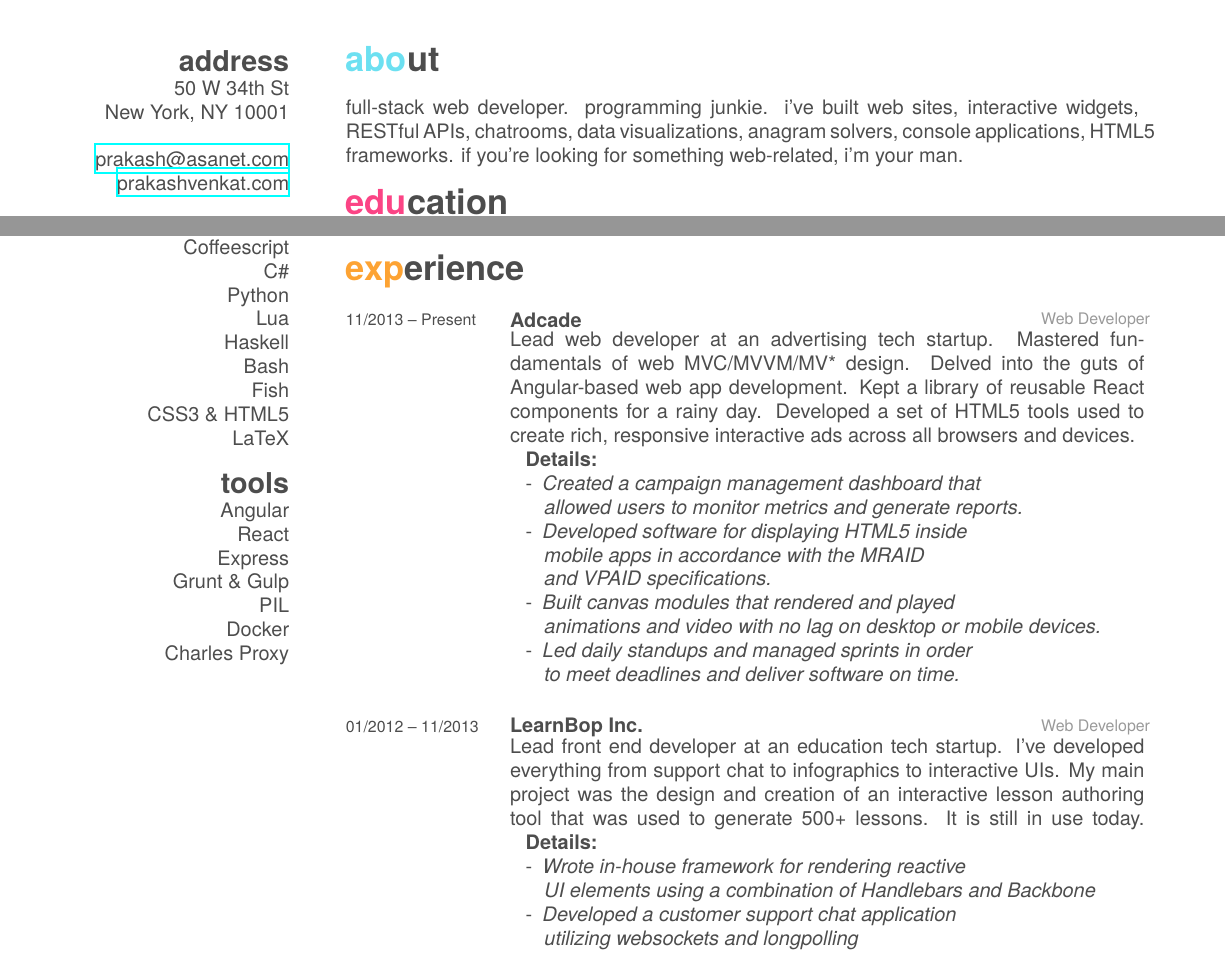
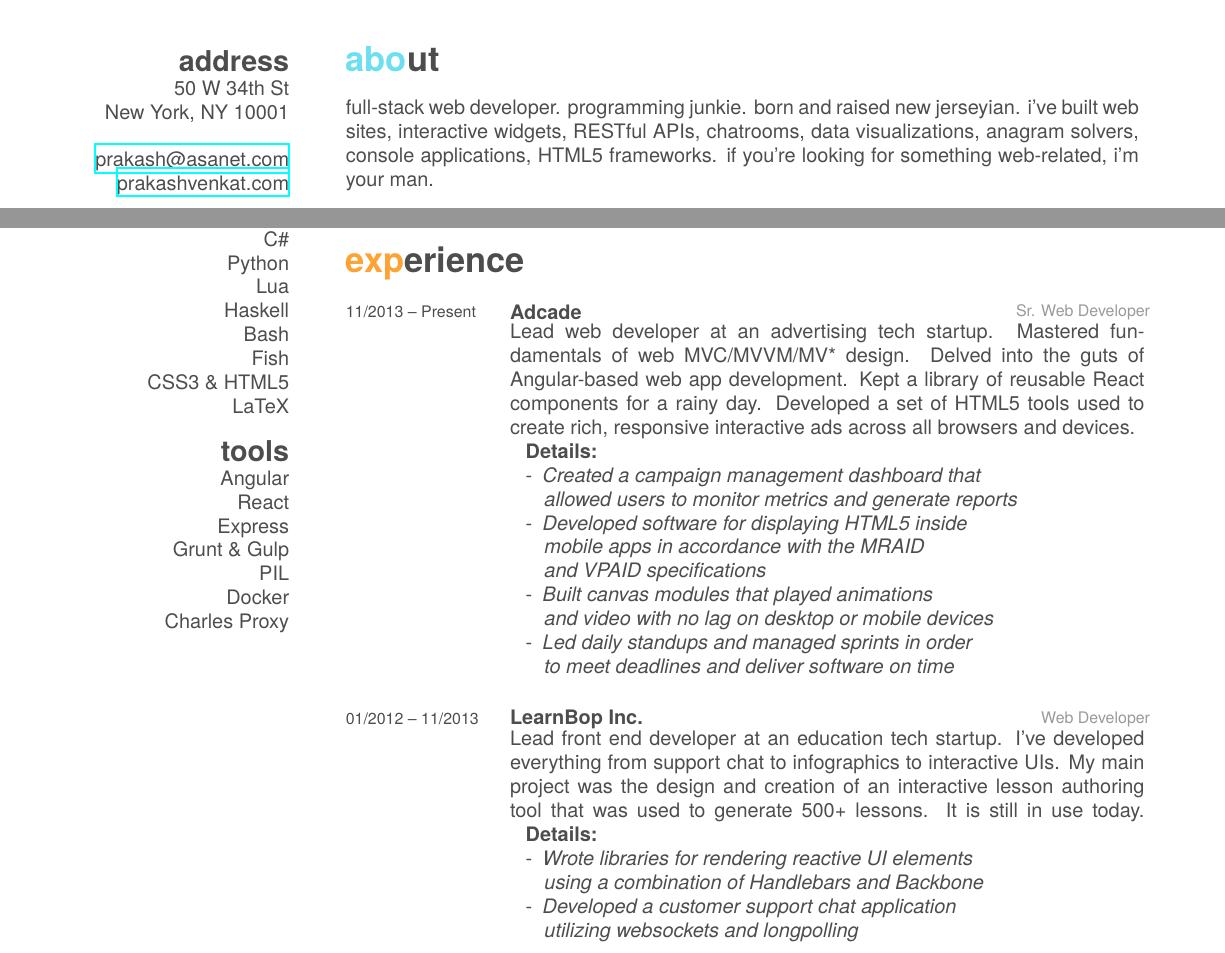
Before and after one commit to dopatraman/resume, a LaTeX CV (cv.tex): two parts of page 1 of 2, joined at a grey line, cut so that both start at the same text. The pictures show the PDF file cv.pdf that the author committed with the source.

Commit message:
more formatting

```diff
--- a/cv.tex
+++ b/cv.tex
@@ -37,7 +37,7 @@
 \end{aside}
 
 \section{about}
-full-stack web developer. programming junkie. i've built web sites, interactive widgets,
+full-stack web developer. programming junkie. born and raised new jerseyian. i've built web sites, interactive widgets,
 RESTful APIs, chatrooms, data visualizations, anagram solvers, console applications,
 HTML5 frameworks. if you're looking for something web-related, i'm your man.
 
@@ -55,14 +55,14 @@ HTML5 frameworks. if you're looking for something web-related, i'm your man.
 \tabentry
   {11/2013 – Present}
   {Adcade}
-  {Web Developer}
+  {Sr. Web Developer}
   {Lead web developer at an advertising tech startup. Mastered fundamentals of web MVC/MVVM/MV* design. Delved into the guts of Angular-based web app development. Kept a library of reusable React components for a rainy day. Developed a set of HTML5 tools used to create rich, responsive interactive ads across all browsers and devices.\\%
   \ind{1.5ex}{\textbf{Details:}}\\%
     \bulletlist
-    {Created a campaign management dashboard that \jdb{allowed users to monitor metrics and generate reports.}}
-    {Developed software for displaying HTML5 inside \jdb{mobile apps in accordance with the MRAID}\jdb{and VPAID specifications.}}
-    {Built canvas modules that rendered and played \jdb{animations and video with no lag on desktop or mobile devices.}}
-    {Led daily standups and managed sprints in order \jdb{to meet deadlines and deliver software on time.}}
+    {Created a campaign management dashboard that \jdb{allowed users to monitor metrics and generate reports}}
+    {Developed software for displaying HTML5 inside \jdb{mobile apps in accordance with the MRAID}\jdb{and VPAID specifications}}
+    {Built canvas modules that played animations \jdb{and video with no lag on desktop or mobile devices}}
+    {Led daily standups and managed sprints in order \jdb{to meet deadlines and deliver software on time}}
   }
 \tabentry
   {01/2012 – 11/2013}
@@ -71,10 +71,10 @@ HTML5 frameworks. if you're looking for something web-related, i'm your man.
   {Lead front end developer at an education tech startup. I've developed everything from support chat to infographics to interactive UIs. My main project was the design and creation of an interactive lesson authoring tool that was used to generate 500+ lessons. It is still in use today.
   \ind{1.5ex}{\textbf{Details:}}\\%
     \bulletlist
-    {Wrote in-house framework for rendering reactive \jdb{UI elements using a combination of Handlebars and Backbone}}
+    {Wrote libraries for rendering reactive UI elements \jdb{using a combination of Handlebars and Backbone}}
     {Developed a customer support chat application \jdb{utilizing websockets and longpolling}}
     {Wrote Simple Object Access Protocol web services \jdb{for fetching large XML responses}}
-    {Gained familiarity with AWS tools like S3 Cloud Storage, CloudFront, \jdb{and ElasticBeanstalk}}
+    {Gained familiarity with AWS tools like S3 Cloud Storage, \jdb{CloudFront, and ElasticBeanstalk}}
   }
 \pagebreak
 \tabentry
```
Also changed, not shown: cv.pdf, 1 other file.
